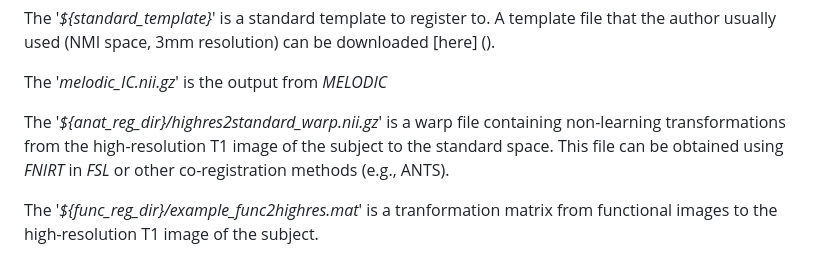
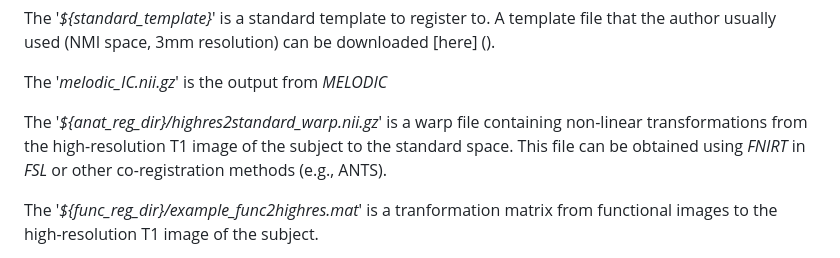
Before and after one commit to yangzhi-psy/gRAICAR, a Markdown page: tutorial/ICA_recommendation.md, the part around the change. GitHub-like rendering.

```diff
--- a/tutorial/ICA_recommendation.md
+++ b/tutorial/ICA_recommendation.md
@@ -38,7 +38,7 @@ The '_${standard\_template}_' is a standard template to register to. A template
 
 The '_melodic\_IC.nii.gz_' is the output from _MELODIC_
 
-The '_${anat\_reg\_dir}/highres2standard\_warp.nii.gz_' is a warp file containing non-learning transformations from the high-resolution T1 image of the subject to the standard space. This file can be obtained using _FNIRT_ in _FSL_ or other co-registration methods (e.g., ANTS).
+The '_${anat\_reg\_dir}/highres2standard\_warp.nii.gz_' is a warp file containing non-linear transformations from the high-resolution T1 image of the subject to the standard space. This file can be obtained using _FNIRT_ in _FSL_ or other co-registration methods (e.g., ANTS).
 
 The '_${func\_reg\_dir}/example\_func2highres.mat_' is a tranformation matrix from functional images to the high-resolution T1 image of the subject.
 
```
Also changed, not shown: tutorial/tutorial.md (+20 -2 lines), tutorial/gRAICAR_report_overall.png (added), 4 other files.
